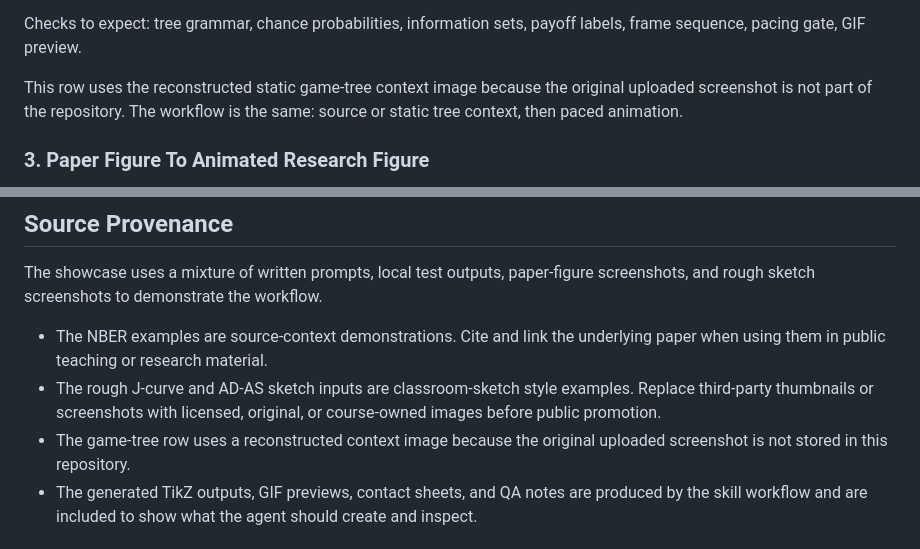
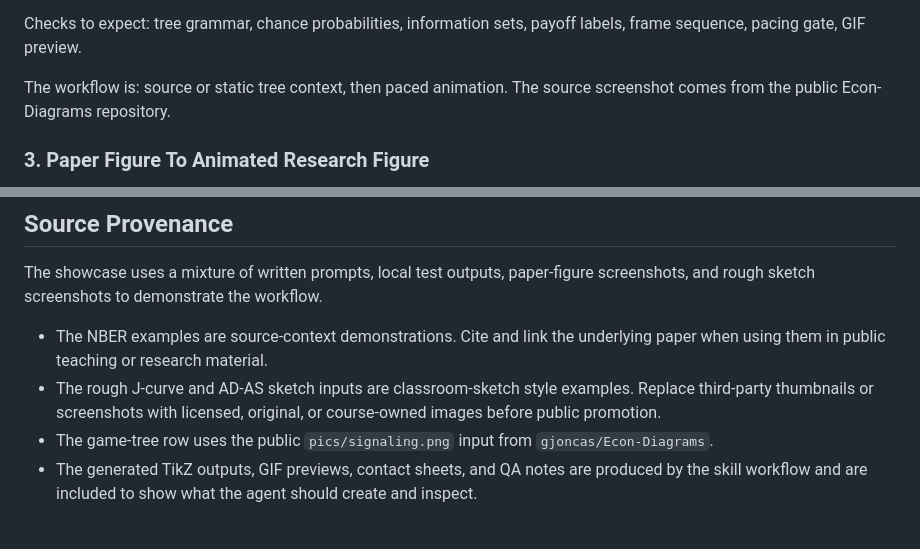
Before and after one commit to Patrick-Healy/tikz-diagrams-skill, a Markdown page: README.md, 2 parts joined by grey strips. Drawn GitHub-style.

Commit message:
Cite Econ-Diagrams game tree source

```diff
--- a/README.md
+++ b/README.md
@@ -141,7 +143,7 @@ Skill decision: `teaching` animation | family: `tree/branch` | logic review: pay
 
 Checks to expect: tree grammar, chance probabilities, information sets, payoff labels, frame sequence, pacing gate, GIF preview.
 
-This row uses the reconstructed static game-tree context image because the original uploaded screenshot is not part of the repository. The workflow is the same: source or static tree context, then paced animation.
+The workflow is: source or static tree context, then paced animation. The source screenshot comes from the public Econ-Diagrams repository.
 
 ### 3. Paper Figure To Animated Research Figure
 
@@ -561,7 +563,7 @@ The showcase uses a mixture of written prompts, local test outputs, paper-figure
 
 - The NBER examples are source-context demonstrations. Cite and link the underlying paper when using them in public teaching or research material.
 - The rough J-curve and AD-AS sketch inputs are classroom-sketch style examples. Replace third-party thumbnails or screenshots with licensed, original, or course-owned images before public promotion.
-- The game-tree row uses a reconstructed context image because the original uploaded screenshot is not stored in this repository.
+- The game-tree row uses the public `pics/signaling.png` input from `gjoncas/Econ-Diagrams`.
 - The generated TikZ outputs, GIF previews, contact sheets, and QA notes are produced by the skill workflow and are included to show what the agent should create and inspect.
 
 ## Sources Checked For Install Guidance
```
Also changed, not shown: other parts of README.md (+3 -1 lines), presentation/assets/econ_diagrams_signaling_input.png (added).
